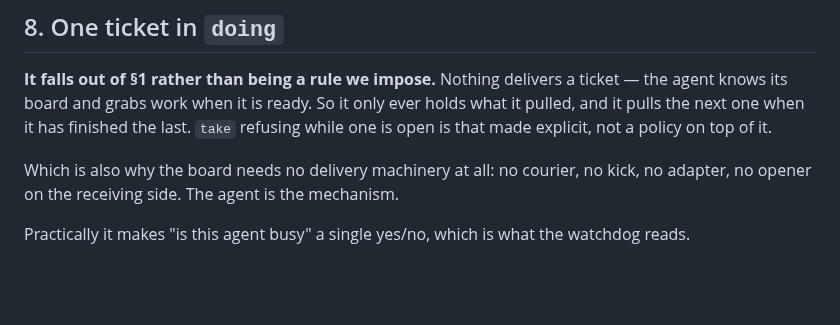
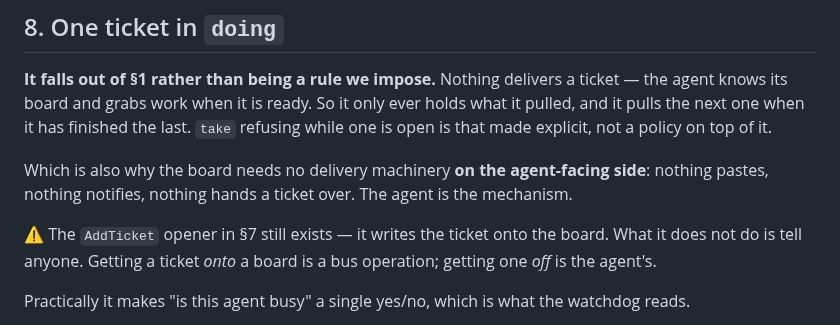
Before and after one commit to h-network/h-flock, a Markdown page: docs/PLAN-boards.md, the part around the change. Drawn GitHub-style; blank space fills up the shorter version.

Commit message:
docs: the absent delivery machinery is agent-facing only
The AddTicket opener still writes the board; what it does not do is tell anyone.
Onto a board is a bus operation, off a board is the agent's.

```diff
--- a/docs/PLAN-boards.md
+++ b/docs/PLAN-boards.md
@@ -166,8 +166,13 @@ ever holds what it pulled, and it pulls the next one when it has finished the
 last. `take` refusing while one is open is that made explicit, not a policy on
 top of it.
 
-Which is also why the board needs no delivery machinery at all: no courier, no
-kick, no adapter, no opener on the receiving side. The agent is the mechanism.
+Which is also why the board needs no delivery machinery **on the agent-facing
+side**: nothing pastes, nothing notifies, nothing hands a ticket over. The agent
+is the mechanism.
+
+⚠ The `AddTicket` opener in §7 still exists — it writes the ticket onto the
+board. What it does not do is tell anyone. Getting a ticket *onto* a board is a
+bus operation; getting one *off* is the agent's.
 
 Practically it makes "is this agent busy" a single yes/no, which is what the
 watchdog reads.
```
